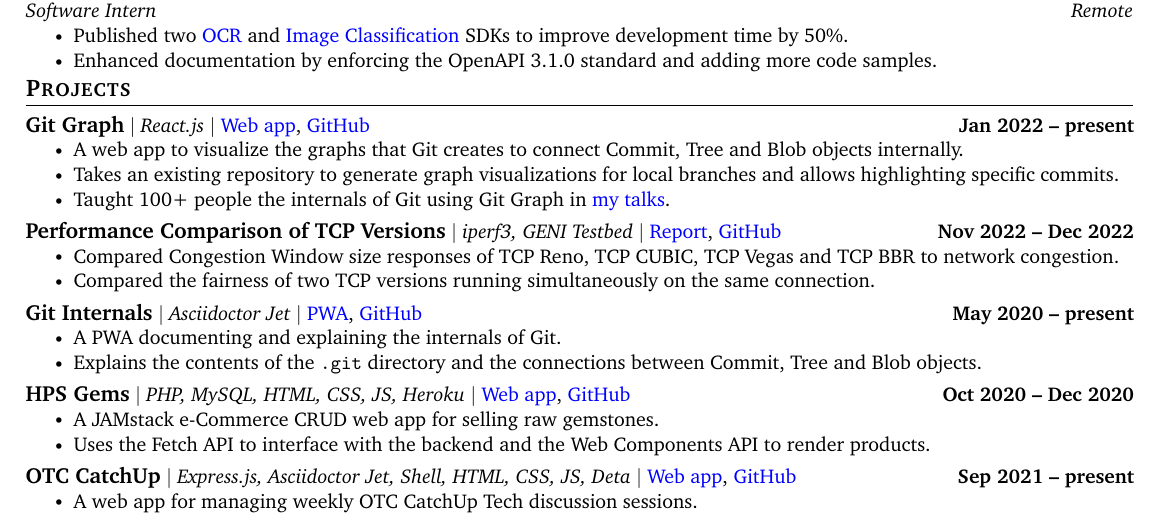
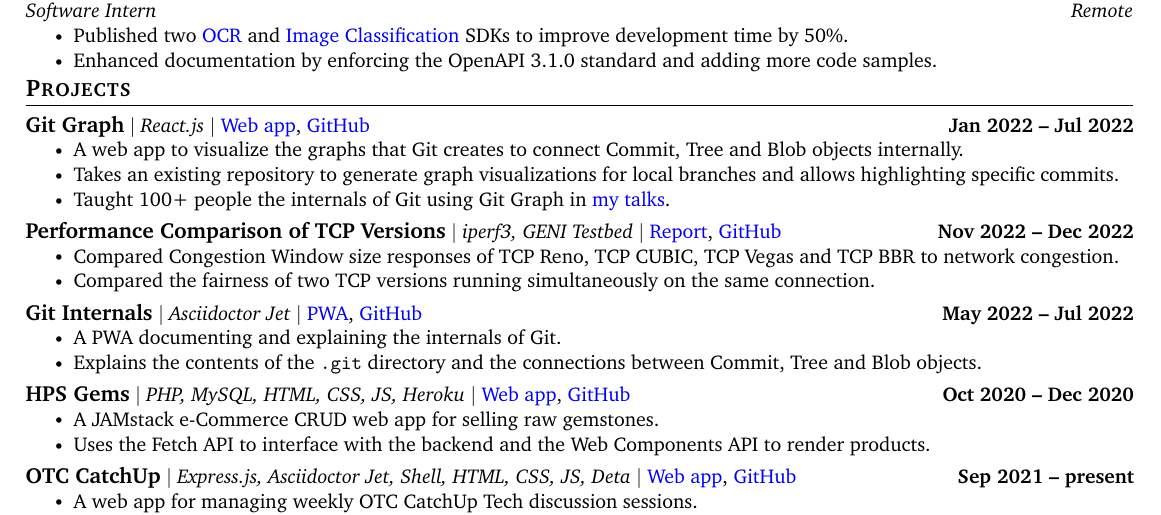
Before and after one commit to HarshKapadia2/resume, a LaTeX CV (base-resume.tex): part of the page, cut so that both start at the same text. Compiled offline with pdfLaTeX.

Commit message:
:truck: update: Correct project dates

```diff
--- a/base-resume.tex
+++ b/base-resume.tex
@@ -202,7 +202,7 @@
     \vspace{-6pt}
     \resumeSubHeadingListStart
         \resumeProjectHeading
-            {\textbf{\normalsize{Git Graph}} $|$ \emph{React.js} $|$ \href{https://git-graph.harshkapadia.me}{Web app}, \href{https://github.com/HarshKapadia2/git-graph}{GitHub}}{Jan 2022 -- present}
+            {\textbf{\normalsize{Git Graph}} $|$ \emph{React.js} $|$ \href{https://git-graph.harshkapadia.me}{Web app}, \href{https://github.com/HarshKapadia2/git-graph}{GitHub}}{Jan 2022 -- Jul 2022}
             \resumeItemListStart
                 \resumeItem{A web app to visualize the graphs that Git creates to connect Commit, Tree and Blob objects internally.}
                 \resumeItem{Takes an existing repository to generate graph visualizations for local branches and allows highlighting specific commits.}
@@ -219,7 +219,7 @@
         \vspace{-15pt}
 
         \resumeProjectHeading
-            {\textbf{\normalsize{Git Internals}} $|$ \emph{Asciidoctor Jet} $|$ \href{https://git.harshkapadia.me}{PWA}, \href{https://github.com/HarshKapadia2/git_internals}{GitHub}}{May 2020 -- present}
+            {\textbf{\normalsize{Git Internals}} $|$ \emph{Asciidoctor Jet} $|$ \href{https://git.harshkapadia.me}{PWA}, \href{https://github.com/HarshKapadia2/git_internals}{GitHub}}{May 2022 -- Jul 2022}
             \resumeItemListStart
                 \resumeItem{A PWA documenting and explaining the internals of Git.}
                 \resumeItem{Explains the contents of the \texttt{.git} directory and the connections between Commit, Tree and Blob objects.}
```
Also changed, not shown: networking/networking-resume.tex (+1 -1 lines).
